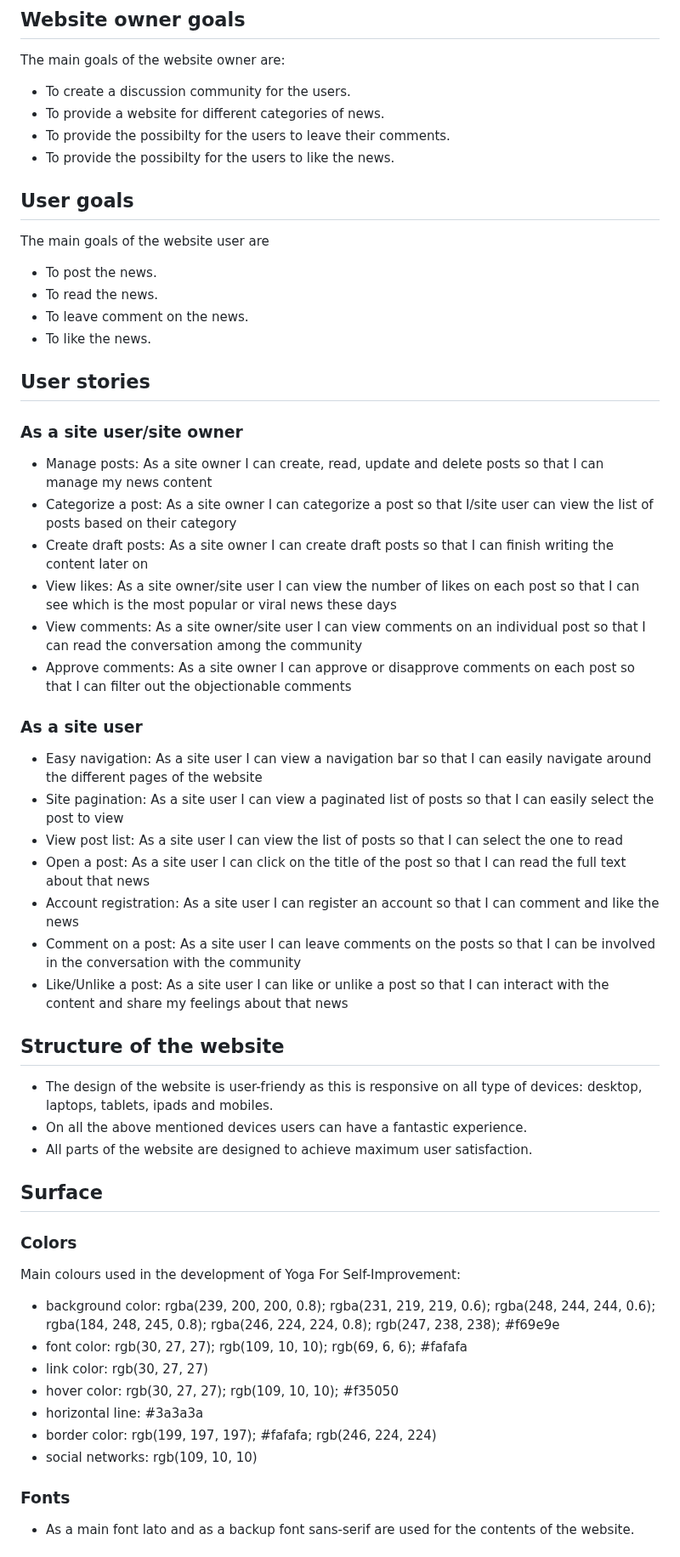
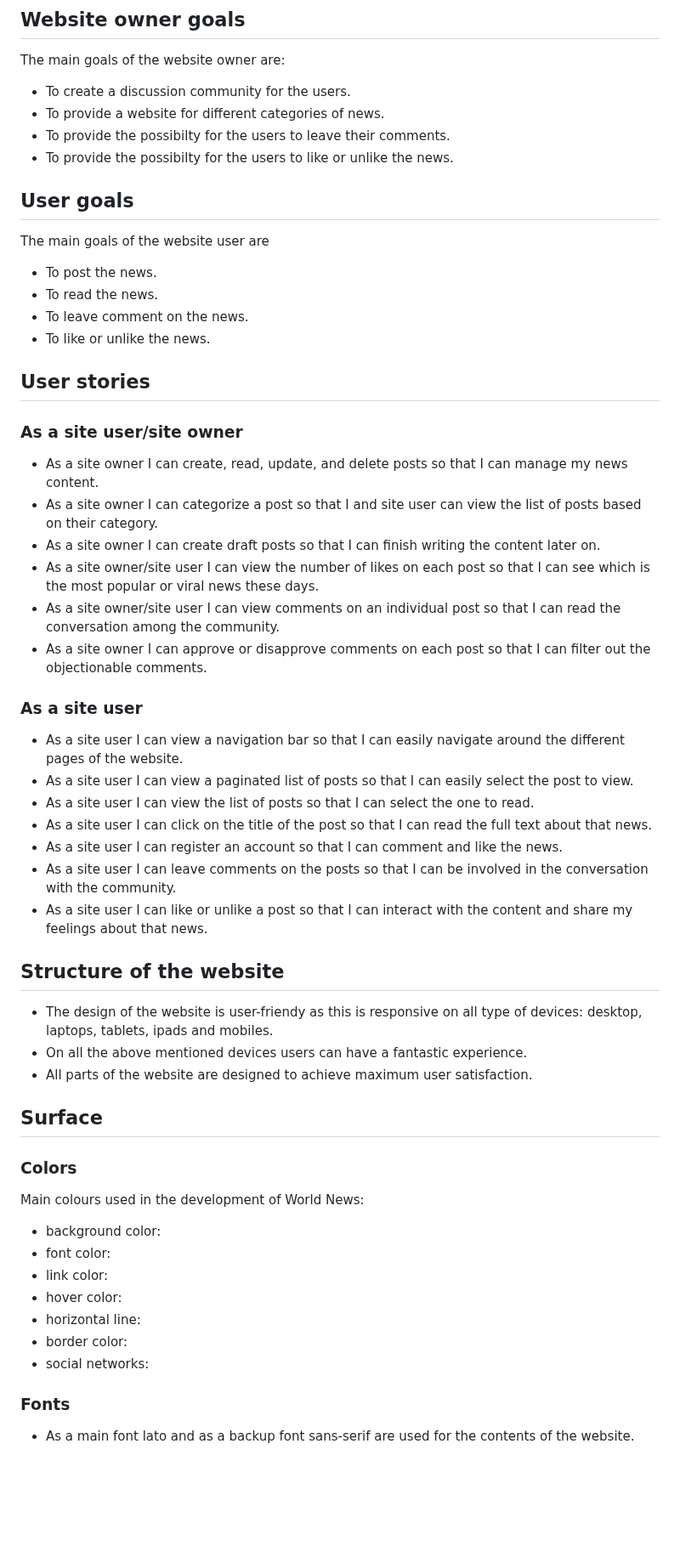
Before and after one commit to HumaIlyas/DjangoNews, a Markdown page: README.md, the part around one of its changes. Shown at 85% size. Drawn GitHub-style; blank space fills up the shorter version.

```diff
--- a/README.md
+++ b/README.md
@@ -54,33 +54,33 @@ The main goals of the website owner are:
 * To create a discussion community for the users.
 * To provide a website for different categories of news.
 * To provide the possibilty for the users to leave their comments.
-* To provide the possibilty for the users to like the news.
+* To provide the possibilty for the users to like or unlike the news.
 
 ## User goals
 The main goals of the website user are
 * To post the news.
 * To read the news.
 * To leave comment on the news.
-* To like the news.
+* To like or unlike the news.
 
 ## User stories
 
 ### As a site user/site owner
-* Manage posts: As a site owner I can create, read, update and delete posts so that I can manage my news content
-* Categorize a post: As a site owner I can categorize a post so that I/site user can view the list of posts based on their category
-* Create draft posts: As a site owner I can create draft posts so that I can finish writing the content later on
-* View likes: As a site owner/site user I can view the number of likes on each post so that I can see which is the most popular or viral news these days
-* View comments: As a site owner/site user I can view comments on an individual post so that I can read the conversation among the community
-* Approve comments: As a site owner I can approve or disapprove comments on each post so that I can filter out the objectionable comments
+* As a site owner I can create, read, update, and delete posts so that I can manage my news content.
+* As a site owner I can categorize a post so that I and site user can view the list of posts based on their category.
+* As a site owner I can create draft posts so that I can finish writing the content later on.
+* As a site owner/site user I can view the number of likes on each post so that I can see which is the most popular or viral news these days.
+* As a site owner/site user I can view comments on an individual post so that I can read the conversation among the community.
+* As a site owner I can approve or disapprove comments on each post so that I can filter out the objectionable comments.
 
 ### As a site user
-* Easy navigation: As a site user I can view a navigation bar so that I can easily navigate around the different pages of the website
-* Site pagination: As a site user I can view a paginated list of posts so that I can easily select the post to view
-* View post list: As a site user I can view the list of posts so that I can select the one to read
-* Open a post: As a site user I can click on the title of the post so that I can read the full text about that news
-* Account registration: As a site user I can register an account so that I can comment and like the news
-* Comment on a post: As a site user I can leave comments on the posts so that I can be involved in the conversation with the community
-* Like/Unlike a post: As a site user I can like or unlike a post so that I can interact with the content and share my feelings about that news
+* As a site user I can view a navigation bar so that I can easily navigate around the different pages of the website.
+* As a site user I can view a paginated list of posts so that I can easily select the post to view.
+* As a site user I can view the list of posts so that I can select the one to read.
+* As a site user I can click on the title of the post so that I can read the full text about that news.
+* As a site user I can register an account so that I can comment and like the news.
+* As a site user I can leave comments on the posts so that I can be involved in the conversation with the community.
+* As a site user I can like or unlike a post so that I can interact with the content and share my feelings about that news.
 
 ## Structure of the website
 * The design of the website is user-friendy as this is responsive on all type of devices: desktop, laptops, tablets, ipads and mobiles.
@@ -90,14 +90,14 @@ The main goals of the website user are
 ## Surface
 
 ### Colors
-Main colours used in the development of Yoga For Self-Improvement:
-* background color: rgba(239, 200, 200, 0.8); rgba(231, 219, 219, 0.6); rgba(248, 244, 244, 0.6); rgba(184, 248, 245, 0.8); rgba(246, 224, 224, 0.8); rgb(247, 238, 238); #f69e9e
-* font color: rgb(30, 27, 27); rgb(109, 10, 10); rgb(69, 6, 6); #fafafa
-* link color: rgb(30, 27, 27)
-* hover color: rgb(30, 27, 27); rgb(109, 10, 10); #f35050
-* horizontal line: #3a3a3a
-* border color: rgb(199, 197, 197); #fafafa; rgb(246, 224, 224)
-* social networks: rgb(109, 10, 10)
+Main colours used in the development of World News:
+* background color:
+* font color:
+* link color:
+* hover color:
+* horizontal line:
+* border color:
+* social networks:
 
 ### Fonts
 * As a main font lato and as a backup font sans-serif are used for the contents of the website.
```
Also changed, not shown: other parts of README.md (+64 -61 lines).
